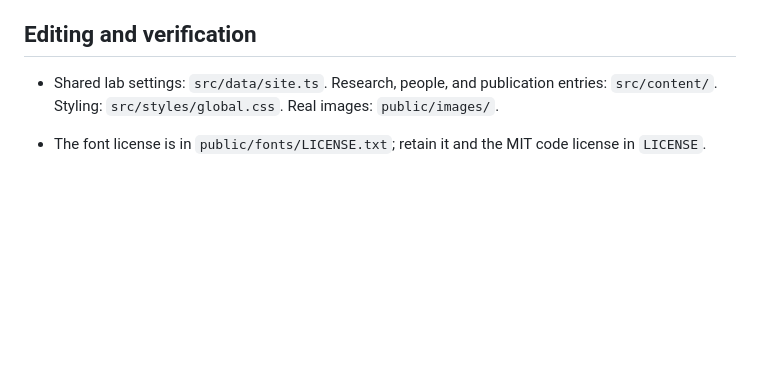
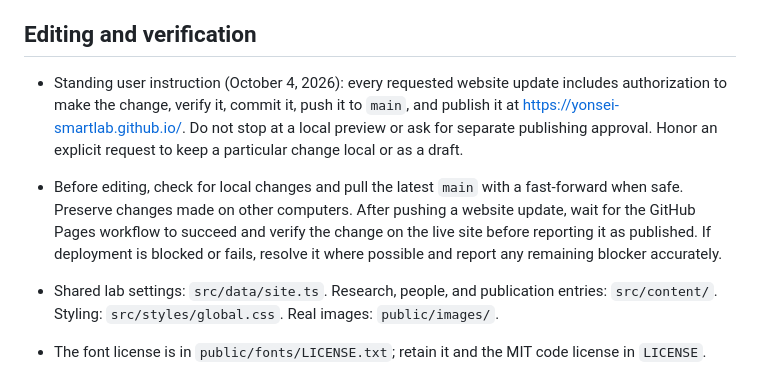
Before and after one commit to yonsei-smartlab/yonsei-smartlab.github.io, a Markdown page: AGENTS.md, the part around the change. Rendered like a GitHub page; blank space fills up the shorter version.

Commit message:
Record automatic publishing requirement for website updates

```diff
--- a/AGENTS.md
+++ b/AGENTS.md
@@ -51,6 +51,8 @@ This repository is the editable source for the Yonsei SMART Lab website. The Pro
 
 ## Editing and verification
 
+- Standing user instruction (October 4, 2026): every requested website update includes authorization to make the change, verify it, commit it, push it to `main`, and publish it at https://yonsei-smartlab.github.io/. Do not stop at a local preview or ask for separate publishing approval. Honor an explicit request to keep a particular change local or as a draft.
+- Before editing, check for local changes and pull the latest `main` with a fast-forward when safe. Preserve changes made on other computers. After pushing a website update, wait for the GitHub Pages workflow to succeed and verify the change on the live site before reporting it as published. If deployment is blocked or fails, resolve it where possible and report any remaining blocker accurately.
 - Shared lab settings: `src/data/site.ts`. Research, people, and publication entries: `src/content/`. Styling: `src/styles/global.css`. Real images: `public/images/`.
 - The font license is in `public/fonts/LICENSE.txt`; retain it and the MIT code license in `LICENSE`.
 - Use Node.js 24 and pnpm 11.25.0 with the committed `pnpm-lock.yaml`.
```
